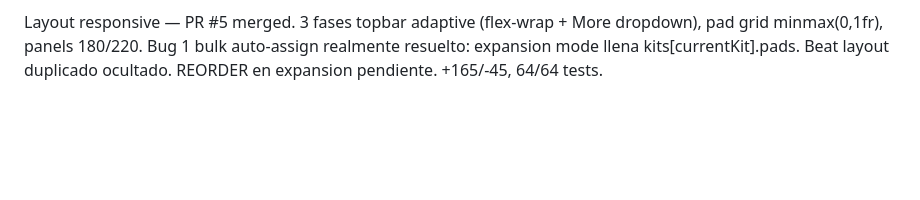
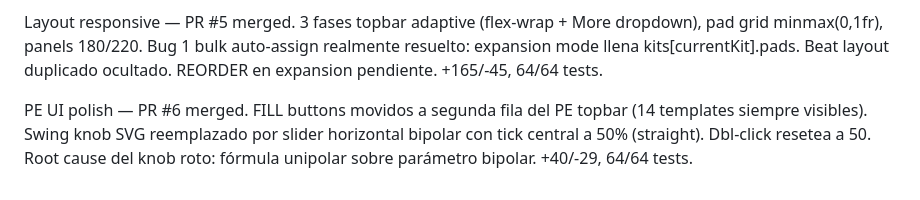
Before and after one commit to MARTINMRVS/xpn-builder, a Markdown page: _context/BIBLE.md, the part around the change. Rendered like a GitHub page; blank space fills up the shorter version.

Commit message:
docs: BIBLE v8 — PE UI polish

```diff
--- a/_context/BIBLE.md
+++ b/_context/BIBLE.md
@@ -275,3 +275,9 @@ Layout responsive — PR #5 merged. 3 fases topbar adaptive
 180/220. Bug 1 bulk auto-assign realmente resuelto: expansion
 mode llena kits[currentKit].pads. Beat layout duplicado
 ocultado. REORDER en expansion pendiente. +165/-45, 64/64 tests.
+
+PE UI polish — PR #6 merged. FILL buttons movidos a segunda fila
+del PE topbar (14 templates siempre visibles). Swing knob SVG
+reemplazado por slider horizontal bipolar con tick central a 50%
+(straight). Dbl-click resetea a 50. Root cause del knob roto:
+fórmula unipolar sobre parámetro bipolar. +40/-29, 64/64 tests.
```
